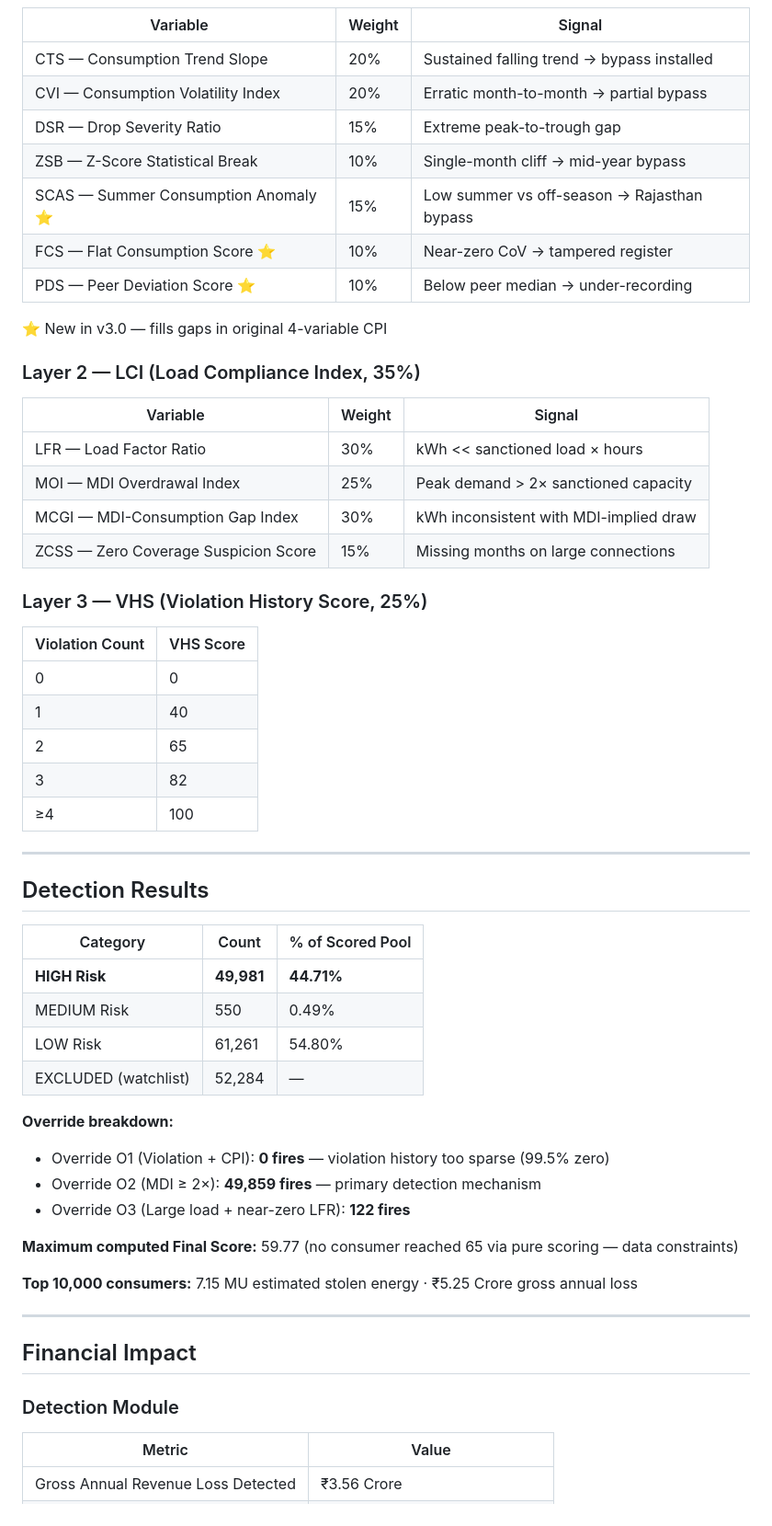
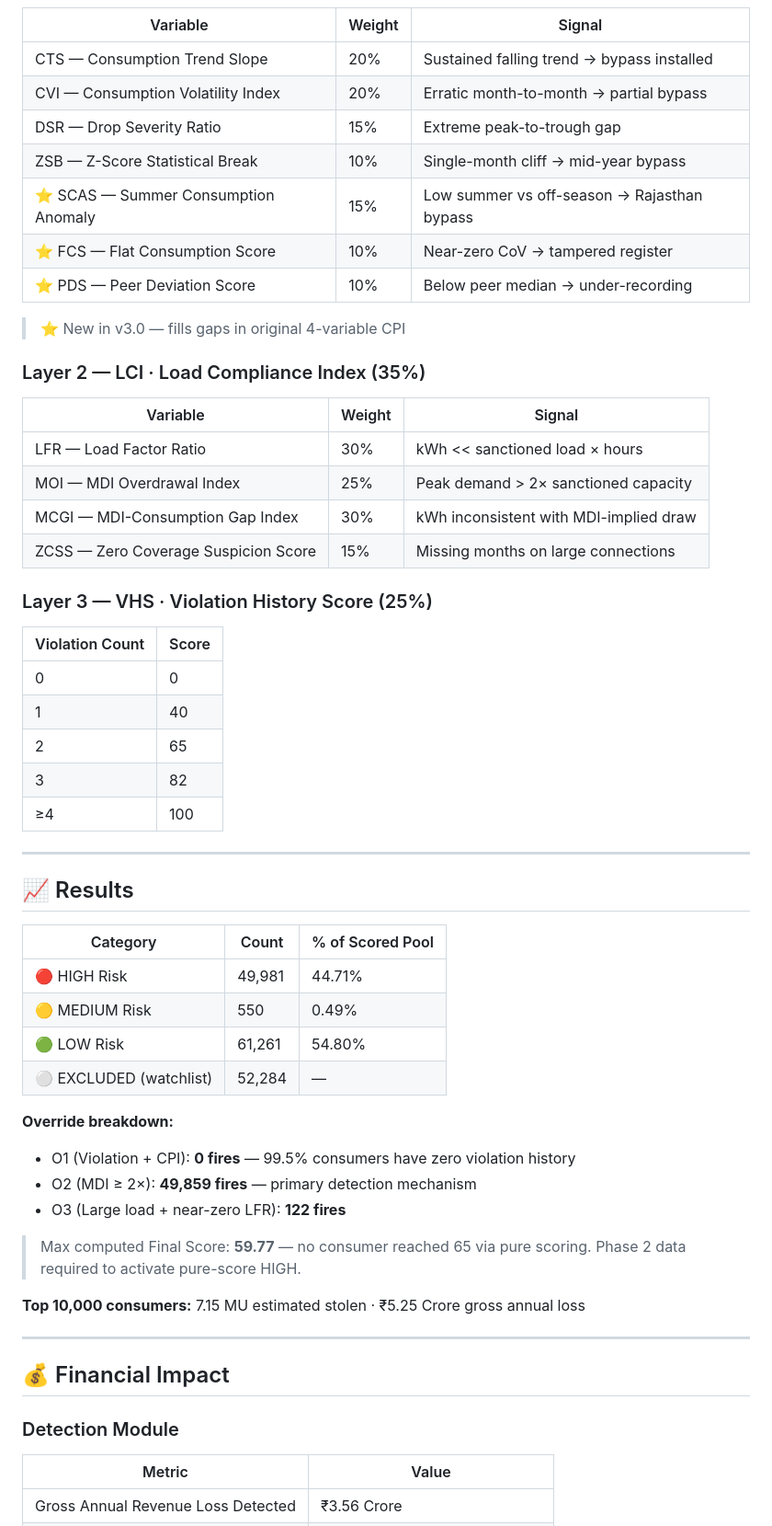
Before and after one commit to divyansh1920/TataPowerAjmerDisirbutionLimited, a Markdown page: README.md, the part around one of its changes. Shown at 92% size. Drawn GitHub-style.

```diff
--- a/README.md
+++ b/README.md
@@ -140,13 +112,13 @@ NPV · BCR · Inspection ROI
 | CVI — Consumption Volatility Index | 20% | Erratic month-to-month → partial bypass |
 | DSR — Drop Severity Ratio | 15% | Extreme peak-to-trough gap |
 | ZSB — Z-Score Statistical Break | 10% | Single-month cliff → mid-year bypass |
-| SCAS — Summer Consumption Anomaly ⭐ | 15% | Low summer vs off-season → Rajasthan bypass |
-| FCS — Flat Consumption Score ⭐ | 10% | Near-zero CoV → tampered register |
-| PDS — Peer Deviation Score ⭐ | 10% | Below peer median → under-recording |
+| ⭐ SCAS — Summer Consumption Anomaly | 15% | Low summer vs off-season → Rajasthan bypass |
+| ⭐ FCS — Flat Consumption Score | 10% | Near-zero CoV → tampered register |
+| ⭐ PDS — Peer Deviation Score | 10% | Below peer median → under-recording |
 
-⭐ New in v3.0 — fills gaps in original 4-variable CPI
+> ⭐ New in v3.0 — fills gaps in original 4-variable CPI
 
-### Layer 2 — LCI (Load Compliance Index, 35%)
+### Layer 2 — LCI · Load Compliance Index (35%)
 
 | Variable | Weight | Signal |
 |---|---|---|
@@ -155,9 +127,9 @@ NPV · BCR · Inspection ROI
 | MCGI — MDI-Consumption Gap Index | 30% | kWh inconsistent with MDI-implied draw |
 | ZCSS — Zero Coverage Suspicion Score | 15% | Missing months on large connections |
 
-### Layer 3 — VHS (Violation History Score, 25%)
+### Layer 3 — VHS · Violation History Score (25%)
 
-| Violation Count | VHS Score |
+| Violation Count | Score |
 |---|---|
 | 0 | 0 |
 | 1 | 40 |
@@ -167,29 +139,30 @@ NPV · BCR · Inspection ROI
 
 ---
 
-## Detection Results
+## 📈 Results
 
 | Category | Count | % of Scored Pool |
 |---|---|---|
-| **HIGH Risk** | **49,981** | **44.71%** |
-| MEDIUM Risk | 550 | 0.49% |
-| LOW Risk | 61,261 | 54.80% |
-| EXCLUDED (watchlist) | 52,284 | — |
+| 🔴 HIGH Risk | 49,981 | 44.71% |
+| 🟡 MEDIUM Risk | 550 | 0.49% |
+| 🟢 LOW Risk | 61,261 | 54.80% |
+| ⚪ EXCLUDED (watchlist) | 52,284 | — |
 
 **Override breakdown:**
-- Override O1 (Violation + CPI): **0 fires** — violation history too sparse (99.5% zero)
-- Override O2 (MDI ≥ 2×): **49,859 fires** — primary detection mechanism
-- Override O3 (Large load + near-zero LFR): **122 fires**
+- O1 (Violation + CPI): **0 fires** — 99.5% consumers have zero violation history
+- O2 (MDI ≥ 2×): **49,859 fires** — primary detection mechanism
+- O3 (Large load + near-zero LFR): **122 fires**
 
-**Maximum computed Final Score:** 59.77 (no consumer reached 65 via pure scoring — data constraints)
+> Max computed Final Score: **59.77** — no consumer reached 65 via pure scoring. Phase 2 data required to activate pure-score HIGH.
 
-**Top 10,000 consumers:** 7.15 MU estimated stolen energy · ₹5.25 Crore gross annual loss
+**Top 10,000 consumers:** 7.15 MU estimated stolen · ₹5.25 Crore gross annual loss
 
 ---
 
-## Financial Impact
+## 💰 Financial Impact
 
 ### Detection Module
+
 | Metric | Value |
 |---|---|
 | Gross Annual Revenue Loss Detected | ₹3.56 Crore |
```
Also changed, not shown: other parts of README.md (+113 -162 lines).
